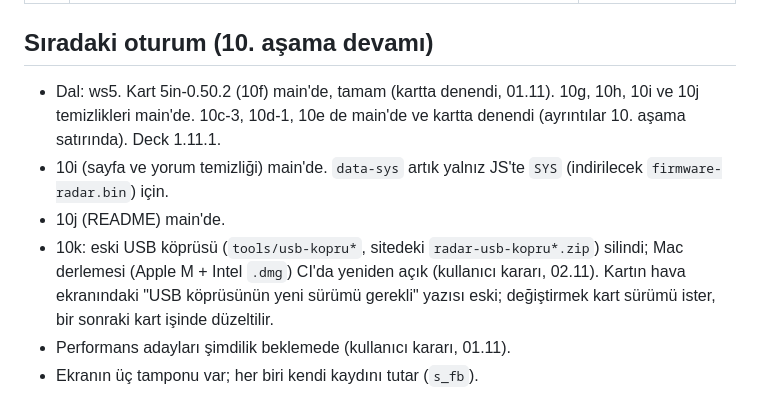
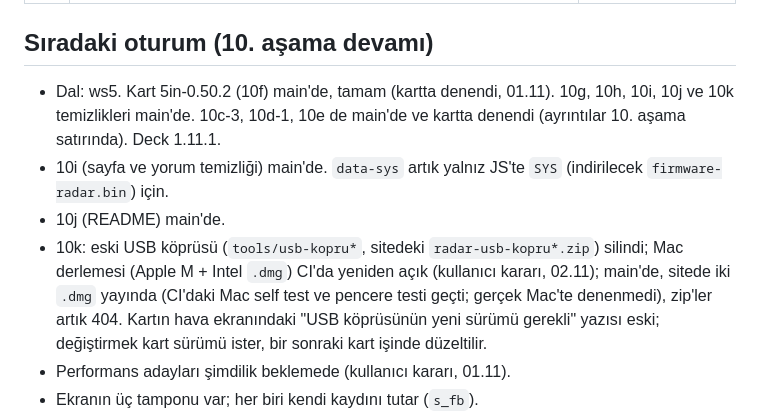
Before and after one commit to ckaraman/Plane-Radar3D, a Markdown page: docs/PLAN.md, the part around the change. Rendered like a GitHub page.

Commit message:
Plan: stage 10k on main
Co-Authored-By: Claude Opus 5.5 <noreply@anthropic.com>

```diff
--- a/docs/PLAN.md
+++ b/docs/PLAN.md
@@ -70,10 +70,10 @@ içinde. Sürümler `include/config.h` içinde.
 
 ## Sıradaki oturum (10. aşama devamı)
 
-- Dal: ws5. Kart 5in-0.50.2 (10f) main'de, tamam (kartta denendi, 01.11). 10g, 10h, 10i ve 10j temizlikleri main'de. 10c-3, 10d-1, 10e de main'de ve kartta denendi (ayrıntılar 10. aşama satırında). Deck 1.11.1.
+- Dal: ws5. Kart 5in-0.50.2 (10f) main'de, tamam (kartta denendi, 01.11). 10g, 10h, 10i, 10j ve 10k temizlikleri main'de. 10c-3, 10d-1, 10e de main'de ve kartta denendi (ayrıntılar 10. aşama satırında). Deck 1.11.1.
 - 10i (sayfa ve yorum temizliği) main'de. `data-sys` artık yalnız JS'te `SYS` (indirilecek `firmware-radar.bin`) için.
 - 10j (README) main'de.
-- 10k: eski USB köprüsü (`tools/usb-kopru*`, sitedeki `radar-usb-kopru*.zip`) silindi; Mac derlemesi (Apple M + Intel `.dmg`) CI'da yeniden açık (kullanıcı kararı, 02.11). Kartın hava ekranındaki "USB köprüsünün yeni sürümü gerekli" yazısı eski; değiştirmek kart sürümü ister, bir sonraki kart işinde düzeltilir.
+- 10k: eski USB köprüsü (`tools/usb-kopru*`, sitedeki `radar-usb-kopru*.zip`) silindi; Mac derlemesi (Apple M + Intel `.dmg`) CI'da yeniden açık (kullanıcı kararı, 02.11); main'de, sitede iki `.dmg` yayında (CI'daki Mac self test ve pencere testi geçti; gerçek Mac'te denenmedi), zip'ler artık 404. Kartın hava ekranındaki "USB köprüsünün yeni sürümü gerekli" yazısı eski; değiştirmek kart sürümü ister, bir sonraki kart işinde düzeltilir.
 - Performans adayları şimdilik beklemede (kullanıcı kararı, 01.11).
 - Ekranın üç tamponu var; her biri kendi kaydını tutar (`s_fb`).
 - Kalan adaylar (10d-1 ölçümünden):
```
